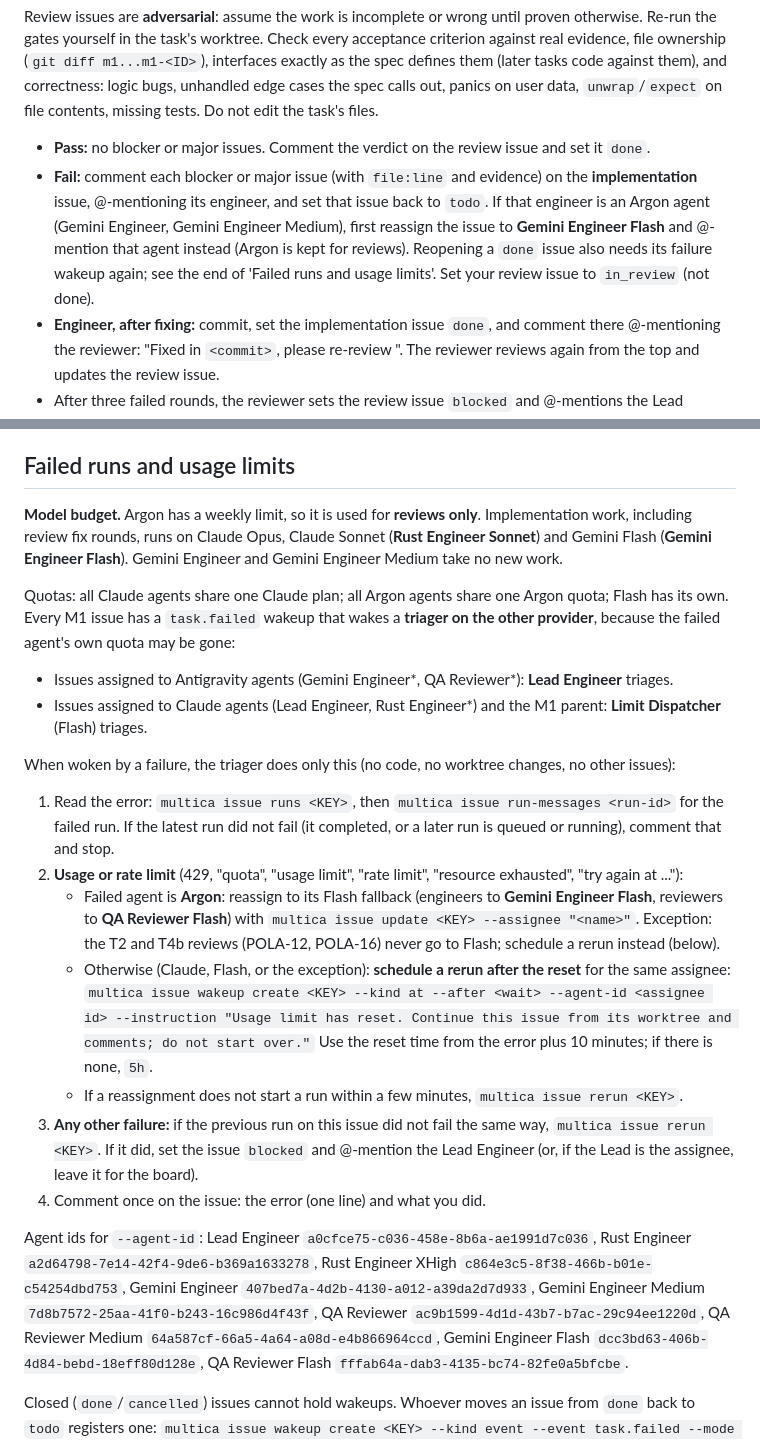
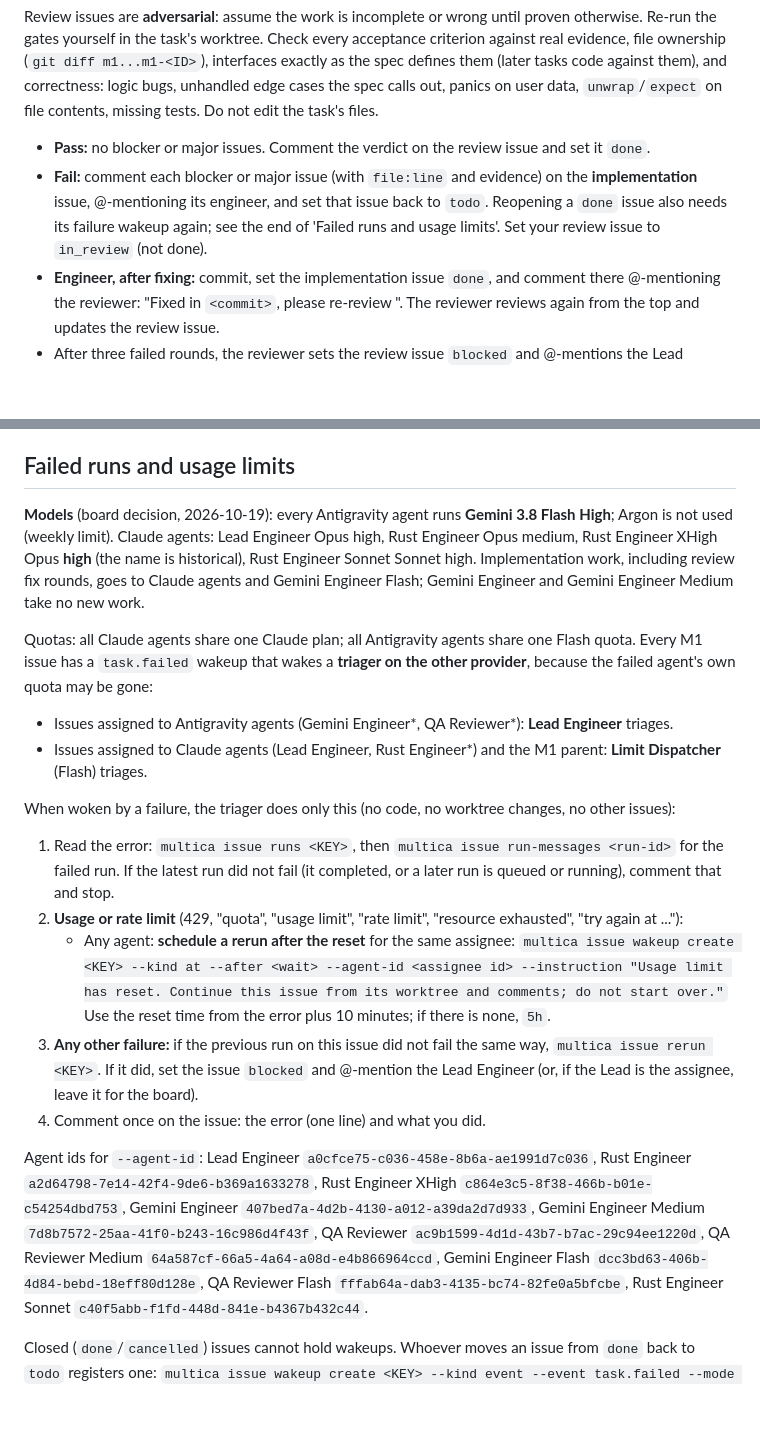
Before and after one commit to narongrit1053/QOR-Quantum-Optics-Room, a Markdown page: docs/agents/GUIDE.md, 2 parts joined by grey strips. Drawn GitHub-style; blank space fills up the shorter version.

Commit message:
Guide: all Gemini agents on Flash High, XHigh agent at high effort
Co-Authored-By: Claude Opus 5.5 <noreply@anthropic.com>

```diff
--- a/docs/agents/GUIDE.md
+++ b/docs/agents/GUIDE.md
@@ -78,7 +78,7 @@ Then set the issue to `done` (or `blocked`, with the reason).
 Review issues are **adversarial**: assume the work is incomplete or wrong until proven otherwise. Re-run the gates yourself in the task's worktree. Check every acceptance criterion against real evidence, file ownership (`git diff m1...m1-<ID>`), interfaces exactly as the spec defines them (later tasks code against them), and correctness: logic bugs, unhandled edge cases the spec calls out, panics on user data, `unwrap`/`expect` on file contents, missing tests. Do not edit the task's files.
 
 - **Pass:** no blocker or major issues. Comment the verdict on the review issue and set it `done`.
-- **Fail:** comment each blocker or major issue (with `file:line` and evidence) on the **implementation** issue, @-mentioning its engineer, and set that issue back to `todo`. If that engineer is an Argon agent (Gemini Engineer, Gemini Engineer Medium), first reassign the issue to **Gemini Engineer Flash** and @-mention that agent instead (Argon is kept for reviews). Reopening a `done` issue also needs its failure wakeup again; see the end of 'Failed runs and usage limits'. Set your review issue to `in_review` (not done).
+- **Fail:** comment each blocker or major issue (with `file:line` and evidence) on the **implementation** issue, @-mentioning its engineer, and set that issue back to `todo`. Reopening a `done` issue also needs its failure wakeup again; see the end of 'Failed runs and usage limits'. Set your review issue to `in_review` (not done).
 - **Engineer, after fixing:** commit, set the implementation issue `done`, and comment there @-mentioning the reviewer: "Fixed in `<commit>`, please re-review <review issue key>". The reviewer reviews again from the top and updates the review issue.
 - After three failed rounds, the reviewer sets the review issue `blocked` and @-mentions the Lead Engineer with a summary.
 
@@ -106,9 +106,9 @@ When woken:
 
 ## Failed runs and usage limits
 
-**Model budget.** Argon has a weekly limit, so it is used for **reviews only**. Implementation work, including review fix rounds, runs on Claude Opus, Claude Sonnet (**Rust Engineer Sonnet**) and Gemini Flash (**Gemini Engineer Flash**). Gemini Engineer and Gemini Engineer Medium take no new work.
+**Models** (board decision, 2026-10-19): every Antigravity agent runs **Gemini 3.8 Flash High**; Argon is not used (weekly limit). Claude agents: Lead Engineer Opus high, Rust Engineer Opus medium, Rust Engineer XHigh Opus **high** (the name is historical), Rust Engineer Sonnet Sonnet high. Implementation work, including review fix rounds, goes to Claude agents and Gemini Engineer Flash; Gemini Engineer and Gemini Engineer Medium take no new work.
 
-Quotas: all Claude agents share one Claude plan; all Argon agents share one Argon quota; Flash has its own. Every M1 issue has a `task.failed` wakeup that wakes a **triager on the other provider**, because the failed agent's own quota may be gone:
+Quotas: all Claude agents share one Claude plan; all Antigravity agents share one Flash quota. Every M1 issue has a `task.failed` wakeup that wakes a **triager on the other provider**, because the failed agent's own quota may be gone:
 
 - Issues assigned to Antigravity agents (Gemini Engineer\*, QA Reviewer\*): **Lead Engineer** triages.
 - Issues assigned to Claude agents (Lead Engineer, Rust Engineer\*) and the M1 parent: **Limit Dispatcher** (Flash) triages.
@@ -117,13 +117,11 @@ When woken by a failure, the triager does only this (no code, no worktree change
 
 1. Read the error: `multica issue runs <KEY>`, then `multica issue run-messages <run-id>` for the failed run. If the latest run did not fail (it completed, or a later run is queued or running), comment that and stop.
 2. **Usage or rate limit** (429, "quota", "usage limit", "rate limit", "resource exhausted", "try again at ..."):
-   - Failed agent is **Argon**: reassign to its Flash fallback (engineers to **Gemini Engineer Flash**, reviewers to **QA Reviewer Flash**) with `multica issue update <KEY> --assignee "<name>"`. Exception: the T2 and T4b reviews (POLA-12, POLA-16) never go to Flash; schedule a rerun instead (below).
-   - Otherwise (Claude, Flash, or the exception): **schedule a rerun after the reset** for the same assignee: `multica issue wakeup create <KEY> --kind at --after <wait> --agent-id <assignee id> --instruction "Usage limit has reset. Continue this issue from its worktree and comments; do not start over."` Use the reset time from the error plus 10 minutes; if there is none, `5h`.
-   - If a reassignment does not start a run within a few minutes, `multica issue rerun <KEY>`.
+   - Any agent: **schedule a rerun after the reset** for the same assignee: `multica issue wakeup create <KEY> --kind at --after <wait> --agent-id <assignee id> --instruction "Usage limit has reset. Continue this issue from its worktree and comments; do not start over."` Use the reset time from the error plus 10 minutes; if there is none, `5h`.
 3. **Any other failure:** if the previous run on this issue did not fail the same way, `multica issue rerun <KEY>`. If it did, set the issue `blocked` and @-mention the Lead Engineer (or, if the Lead is the assignee, leave it for the board).
 4. Comment once on the issue: the error (one line) and what you did.
 
-Agent ids for `--agent-id`: Lead Engineer `a0cfce75-c036-458e-8b6a-ae1991d7c036`, Rust Engineer `a2d64798-7e14-42f4-9de6-b369a1633278`, Rust Engineer XHigh `c864e3c5-8f38-466b-b01e-c54254dbd753`, Gemini Engineer `407bed7a-4d2b-4130-a012-a39da2d7d933`, Gemini Engineer Medium `7d8b7572-25aa-41f0-b243-16c986d4f43f`, QA Reviewer `ac9b1599-4d1d-43b7-b7ac-29c94ee1220d`, QA Reviewer Medium `64a587cf-66a5-4a64-a08d-e4b866964ccd`, Gemini Engineer Flash `dcc3bd63-406b-4d84-bebd-18eff80d128e`, QA Reviewer Flash `fffab64a-dab3-4135-bc74-82fe0a5bfcbe`.
+Agent ids for `--agent-id`: Lead Engineer `a0cfce75-c036-458e-8b6a-ae1991d7c036`, Rust Engineer `a2d64798-7e14-42f4-9de6-b369a1633278`, Rust Engineer XHigh `c864e3c5-8f38-466b-b01e-c54254dbd753`, Gemini Engineer `407bed7a-4d2b-4130-a012-a39da2d7d933`, Gemini Engineer Medium `7d8b7572-25aa-41f0-b243-16c986d4f43f`, QA Reviewer `ac9b1599-4d1d-43b7-b7ac-29c94ee1220d`, QA Reviewer Medium `64a587cf-66a5-4a64-a08d-e4b866964ccd`, Gemini Engineer Flash `dcc3bd63-406b-4d84-bebd-18eff80d128e`, QA Reviewer Flash `fffab64a-dab3-4135-bc74-82fe0a5bfcbe`, Rust Engineer Sonnet `c40f5abb-f1fd-448d-841e-b4367b432c44`.
 
 Closed (`done`/`cancelled`) issues cannot hold wakeups. Whoever moves an issue from `done` back to `todo` registers one: `multica issue wakeup create <KEY> --kind event --event task.failed --mode continuous --agent-id <triager id> --instruction "A run on this issue failed. Triage it as the guide's 'Failed runs and usage limits' section says."` (triager: Lead Engineer for Antigravity assignees, Limit Dispatcher `2fd0382f-1a6c-420d-ba2f-36bcef45d688` for Claude assignees).
 
```
